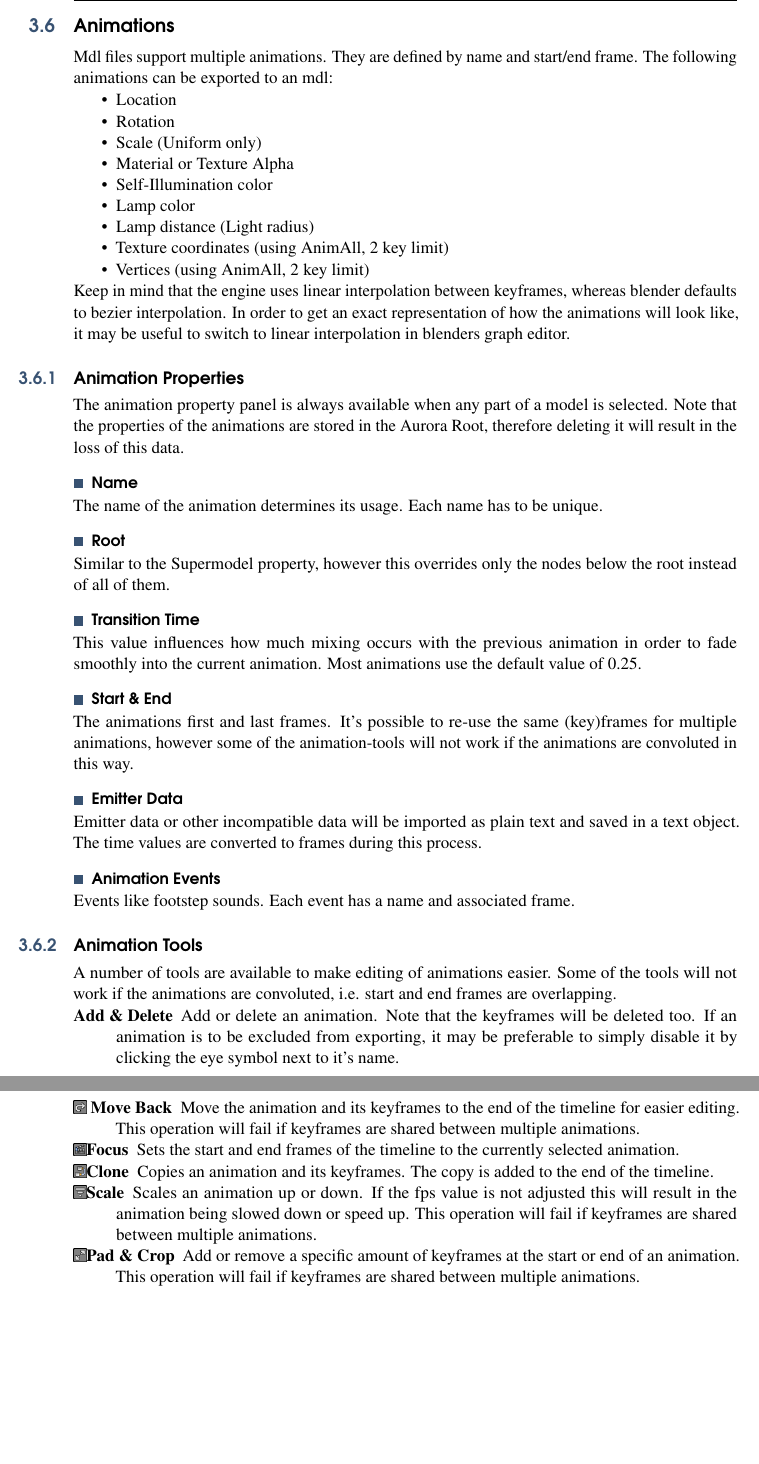
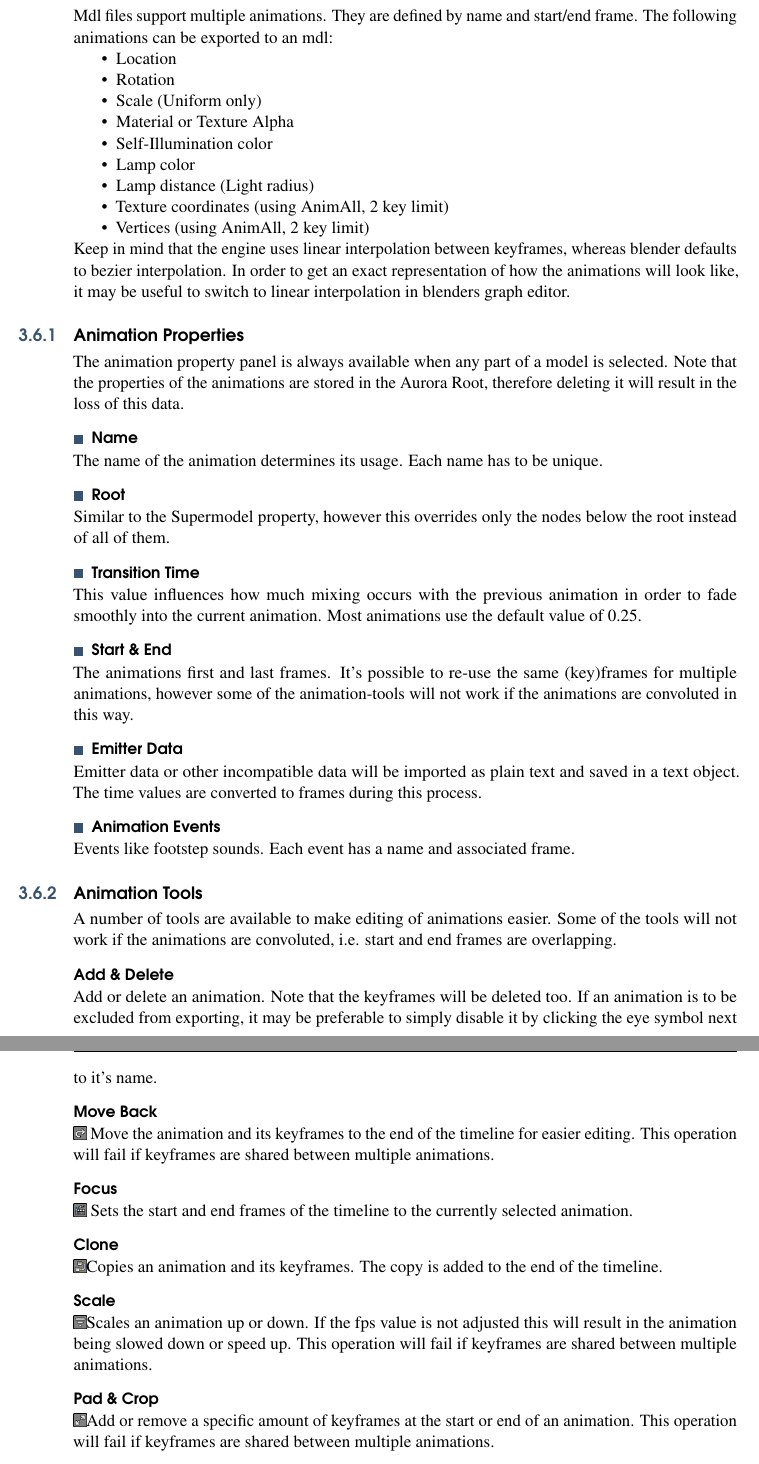
Before and after one commit to gyoerkaa/mdltools, a LaTeX book (manual/main.tex, which reads manual/content/editing.tex): two parts of pages 15 and 16 of 17, joined at a grey line, cut at the place of the change, the shorter picture padded with empty space. Compiled offline with pdfLaTeX.

Commit message:
manual: change animtools from desc to paragraph

```diff
--- a/manual/content/editing.tex
+++ b/manual/content/editing.tex
@@ -410,11 +410,14 @@ A number of tools are available to make editing of animations easier. Some
 of the tools will not work if the animations are convoluted, i.e. start and
 end frames are overlapping.
 
-\begin{description}
-    \item[Add \& Delete] Add or delete an animation. Note that the keyframes will be deleted too. If an animation is to be excluded from exporting, it may be preferable to simply disable it by clicking the eye symbol next to it's name.
-    \item[{\includegraphics[height=0.6\baselineskip]{icons/op_moveback}} Move Back] Move the animation and its keyframes to the end of the timeline for easier editing. This operation will fail if keyframes are shared between multiple animations.
-    \item[{\includegraphics[height=0.6\baselineskip]{icons/op_focus}}Focus] Sets the start and end frames of the timeline to the currently selected animation.
-    \item[{\includegraphics[height=0.6\baselineskip]{icons/op_clone}}Clone] Copies an animation and its keyframes. The copy is added to the end of the timeline.
-    \item[{\includegraphics[height=0.6\baselineskip]{icons/op_scale}}Scale] Scales an animation up or down. If the fps value is not adjusted this will result in the animation being slowed down or speed up. This operation will fail if keyframes are shared between multiple animations.
-    \item[{\includegraphics[height=0.6\baselineskip]{icons/op_pad}}Pad \& Crop] Add or remove a specific amount of keyframes at the start or end of an animation. This operation will fail if keyframes are shared between multiple animations.
-\end{description}
+\paragraph{Add \& Delete} Add or delete an animation. Note that the keyframes will be deleted too. If an animation is to be excluded from exporting, it may be preferable to simply disable it by clicking the eye symbol next to it's name.
+
+\paragraph{Move Back}{\includegraphics[height=0.6\baselineskip]{icons/op_moveback}} Move the animation and its keyframes to the end of the timeline for easier editing. This operation will fail if keyframes are shared between multiple animations.
+
+\paragraph{Focus}{\includegraphics[height=0.6\baselineskip]{icons/op_focus}} Sets the start and end frames of the timeline to the currently selected animation.
+
+\paragraph{Clone}{\includegraphics[height=0.6\baselineskip]{icons/op_clone}}Copies an animation and its keyframes. The copy is added to the end of the timeline.
+
+\paragraph{Scale}{\includegraphics[height=0.6\baselineskip]{icons/op_scale}}Scales an animation up or down. If the fps value is not adjusted this will result in the animation being slowed down or speed up. This operation will fail if keyframes are shared between multiple animations.
+
+\paragraph{Pad \& Crop}{\includegraphics[height=0.6\baselineskip]{icons/op_pad}}Add or remove a specific amount of keyframes at the start or end of an animation. This operation will fail if keyframes are shared between multiple animations.
```
